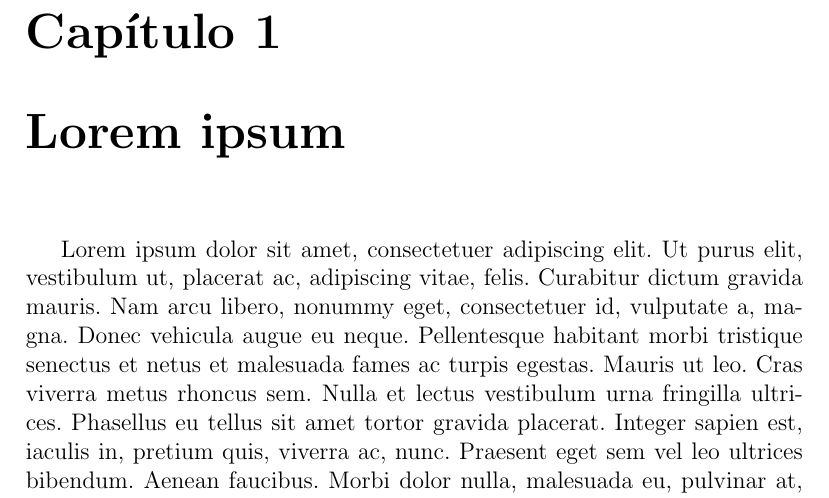
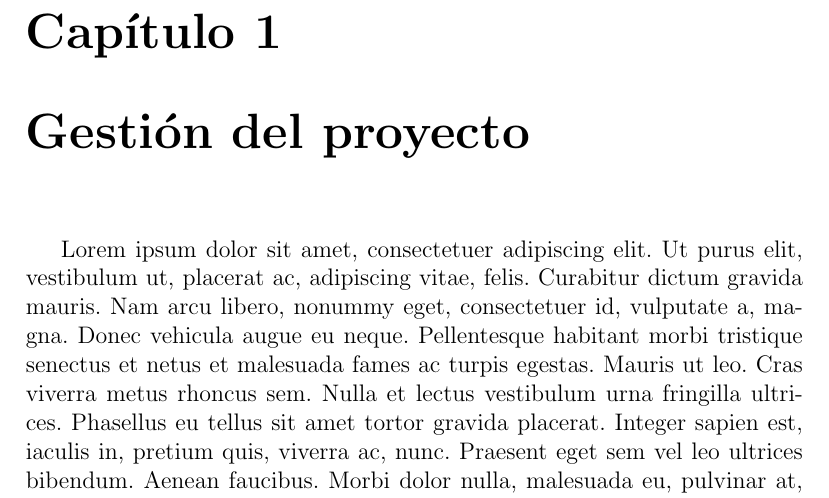
Before and after one commit to MikelAlejoBR/documentacion-pfm-clepsydra, a LaTeX document (main.tex, which reads tex/5_content.tex): part of page 8 of 16, cut so that both start at the same text. Compiled offline with pdfLaTeX.

Commit message:
Modify chapter title

```diff
--- a/tex/5_content.tex
+++ b/tex/5_content.tex
@@ -1,4 +1,4 @@
-\chapter{Lorem ipsum}
+\chapter{Gestión del proyecto}
 
 \lipsum[1]
 
```
